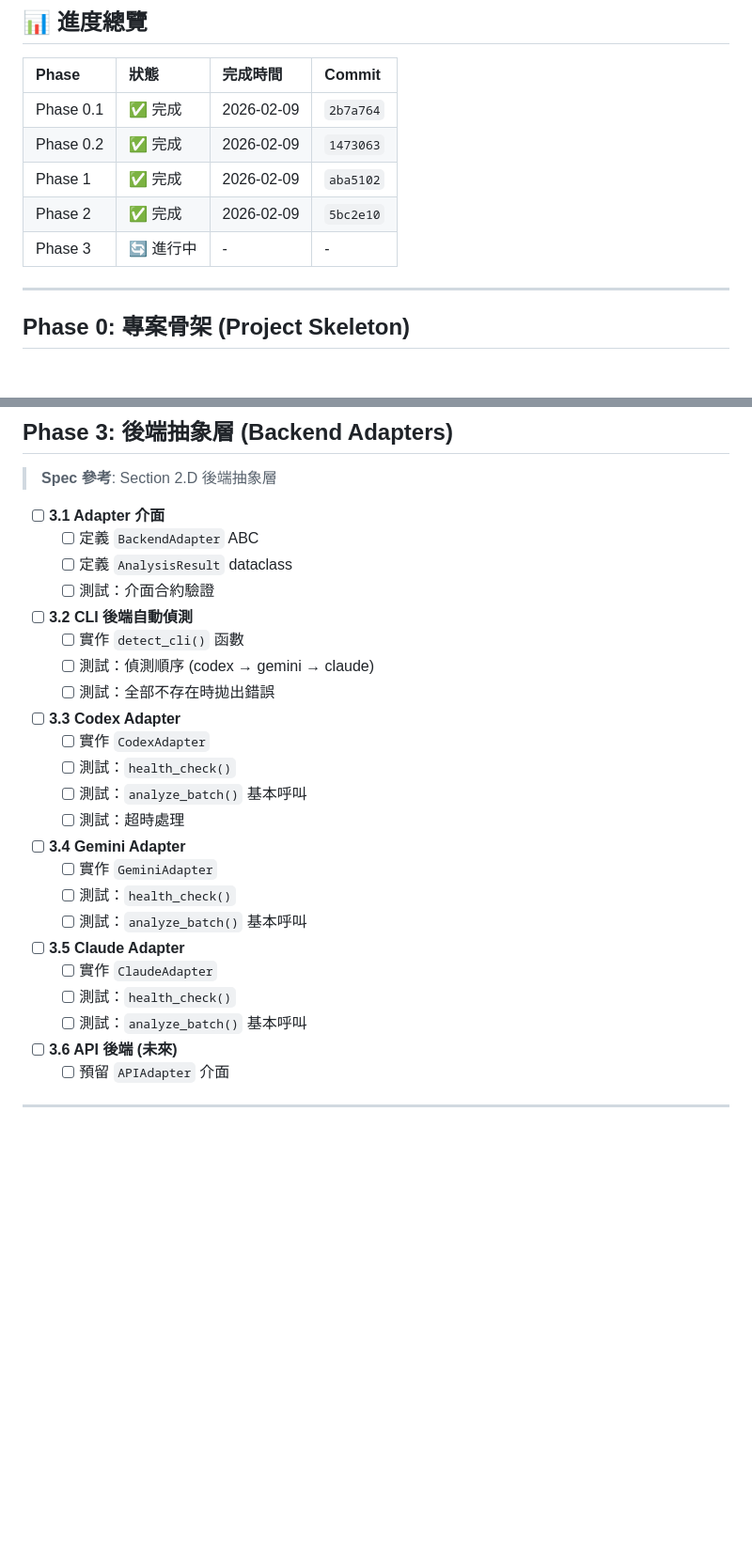
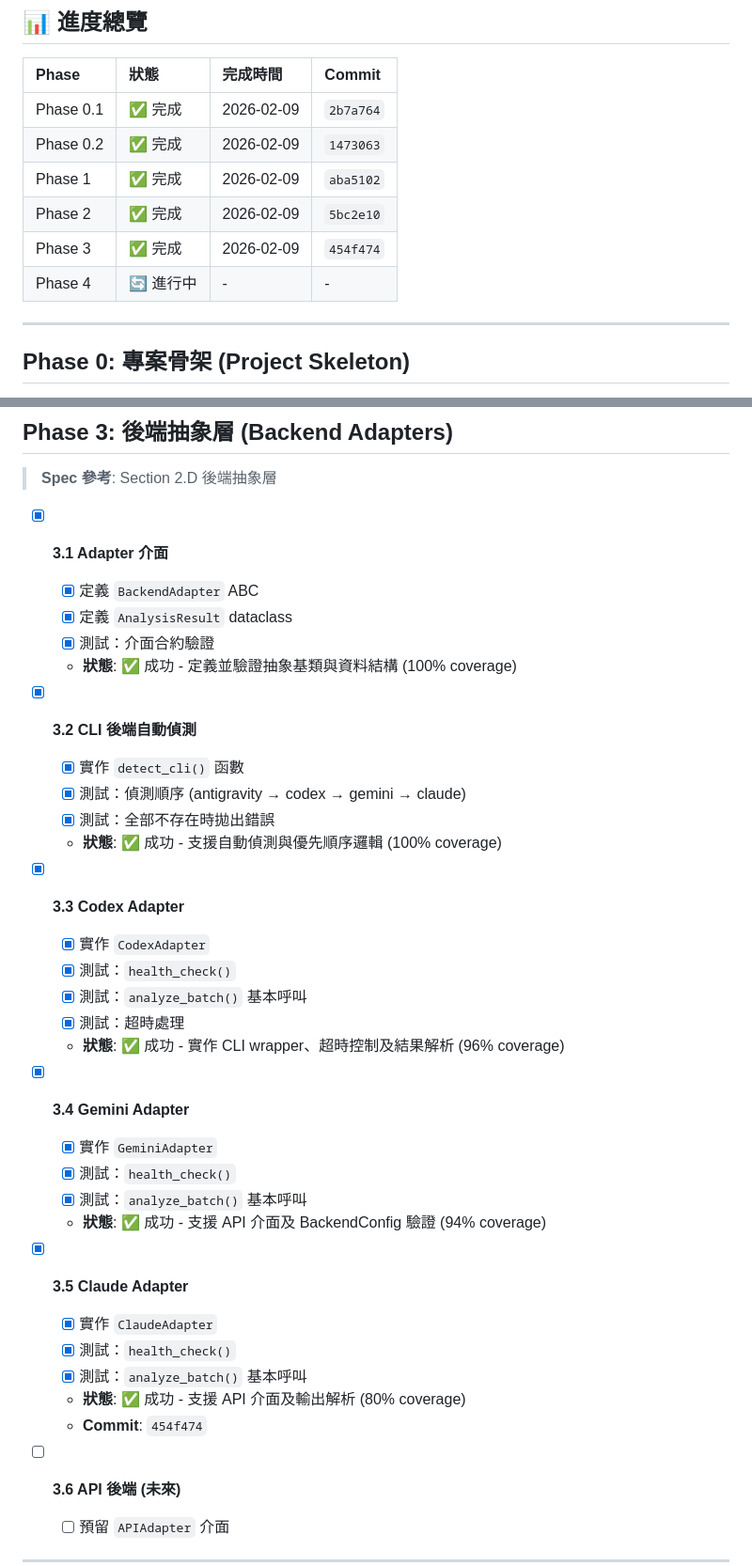
Before and after one commit to abc1199281/repo-lantern, a Markdown page: doc/task.md, 2 parts joined by grey strips. Shown at 94% size. GitHub-like rendering; blank space fills up the shorter version.

Commit message:
docs: Update task.md with Phase 3 completion status

```diff
--- a/doc/task.md
+++ b/doc/task.md
@@ -20,7 +20,8 @@
 | Phase 0.2 | ✅ 完成 | 2026-02-09 | `1473063` |
 | Phase 1 | ✅ 完成 | 2026-02-09 | `aba5102` |
 | Phase 2 | ✅ 完成 | 2026-02-09 | `5bc2e10` |
-| Phase 3 | 🔄 進行中 | - | - |
+| Phase 3 | ✅ 完成 | 2026-02-09 | `454f474` |
+| Phase 4 | 🔄 進行中 | - | - |
 
 
 ---
@@ -138,31 +139,37 @@
 
 > **Spec 參考**: Section 2.D 後端抽象層
 
-- [ ] **3.1 Adapter 介面**
-  - [ ] 定義 `BackendAdapter` ABC
-  - [ ] 定義 `AnalysisResult` dataclass
-  - [ ] 測試：介面合約驗證
+- [x] **3.1 Adapter 介面**
+  - [x] 定義 `BackendAdapter` ABC
+  - [x] 定義 `AnalysisResult` dataclass
+  - [x] 測試：介面合約驗證
+  - **狀態**: ✅ 成功 - 定義並驗證抽象基類與資料結構 (100% coverage)
 
-- [ ] **3.2 CLI 後端自動偵測**
-  - [ ] 實作 `detect_cli()` 函數
-  - [ ] 測試：偵測順序 (codex → gemini → claude)
-  - [ ] 測試：全部不存在時拋出錯誤
+- [x] **3.2 CLI 後端自動偵測**
+  - [x] 實作 `detect_cli()` 函數
+  - [x] 測試：偵測順序 (antigravity → codex → gemini → claude)
+  - [x] 測試：全部不存在時拋出錯誤
+  - **狀態**: ✅ 成功 - 支援自動偵測與優先順序邏輯 (100% coverage)
 
-- [ ] **3.3 Codex Adapter**
-  - [ ] 實作 `CodexAdapter`
-  - [ ] 測試：`health_check()`
-  - [ ] 測試：`analyze_batch()` 基本呼叫
-  - [ ] 測試：超時處理
+- [x] **3.3 Codex Adapter**
+  - [x] 實作 `CodexAdapter`
+  - [x] 測試：`health_check()`
+  - [x] 測試：`analyze_batch()` 基本呼叫
+  - [x] 測試：超時處理
+  - **狀態**: ✅ 成功 - 實作 CLI wrapper、超時控制及結果解析 (96% coverage)
 
-- [ ] **3.4 Gemini Adapter**
-  - [ ] 實作 `GeminiAdapter`
-  - [ ] 測試：`health_check()`
-  - [ ] 測試：`analyze_batch()` 基本呼叫
+- [x] **3.4 Gemini Adapter**
+  - [x] 實作 `GeminiAdapter`
+  - [x] 測試：`health_check()`
+  - [x] 測試：`analyze_batch()` 基本呼叫
+  - **狀態**: ✅ 成功 - 支援 API 介面及 BackendConfig 驗證 (94% coverage)
 
-- [ ] **3.5 Claude Adapter**
-  - [ ] 實作 `ClaudeAdapter`
-  - [ ] 測試：`health_check()`
-  - [ ] 測試：`analyze_batch()` 基本呼叫
+- [x] **3.5 Claude Adapter**
+  - [x] 實作 `ClaudeAdapter`
+  - [x] 測試：`health_check()`
+  - [x] 測試：`analyze_batch()` 基本呼叫
+  - **狀態**: ✅ 成功 - 支援 API 介面及輸出解析 (80% coverage)
+  - **Commit**: `454f474`
 
 - [ ] **3.6 API 後端 (未來)**
   - [ ] 預留 `APIAdapter` 介面
```
